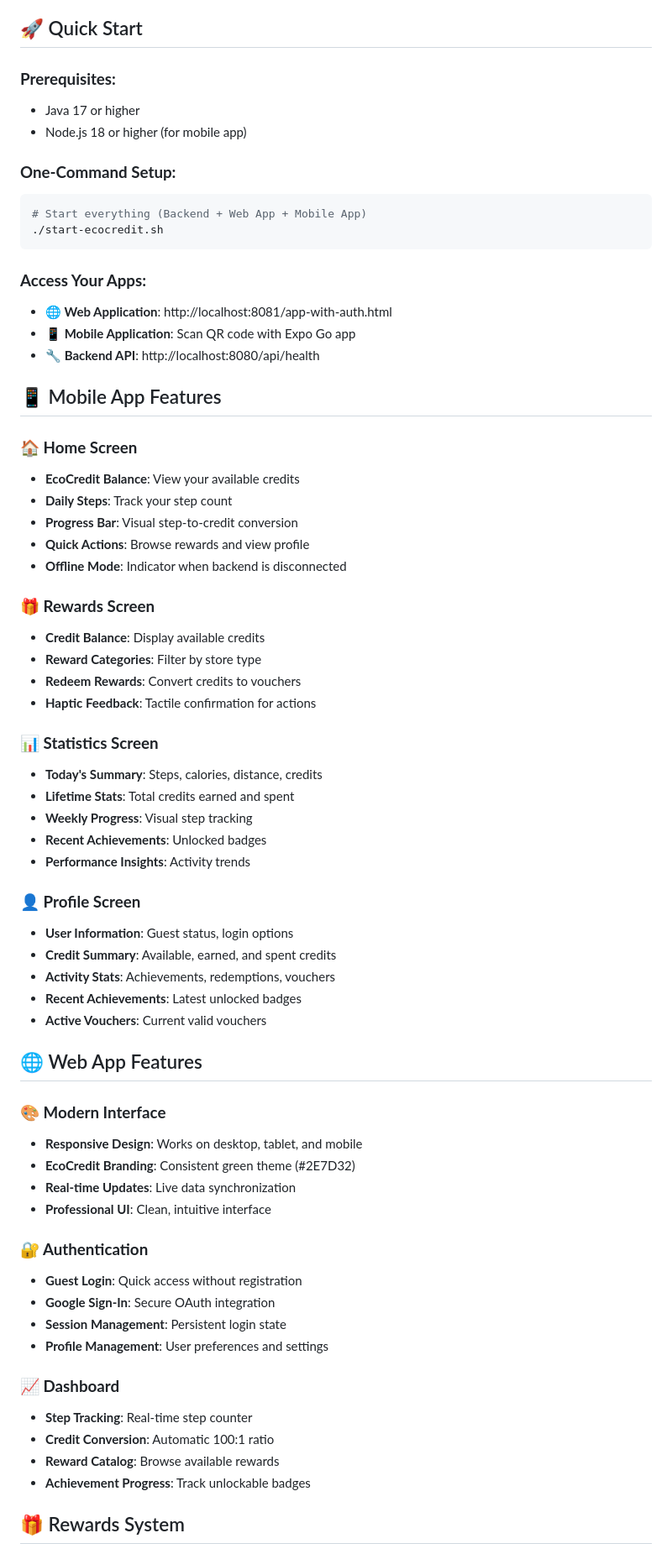
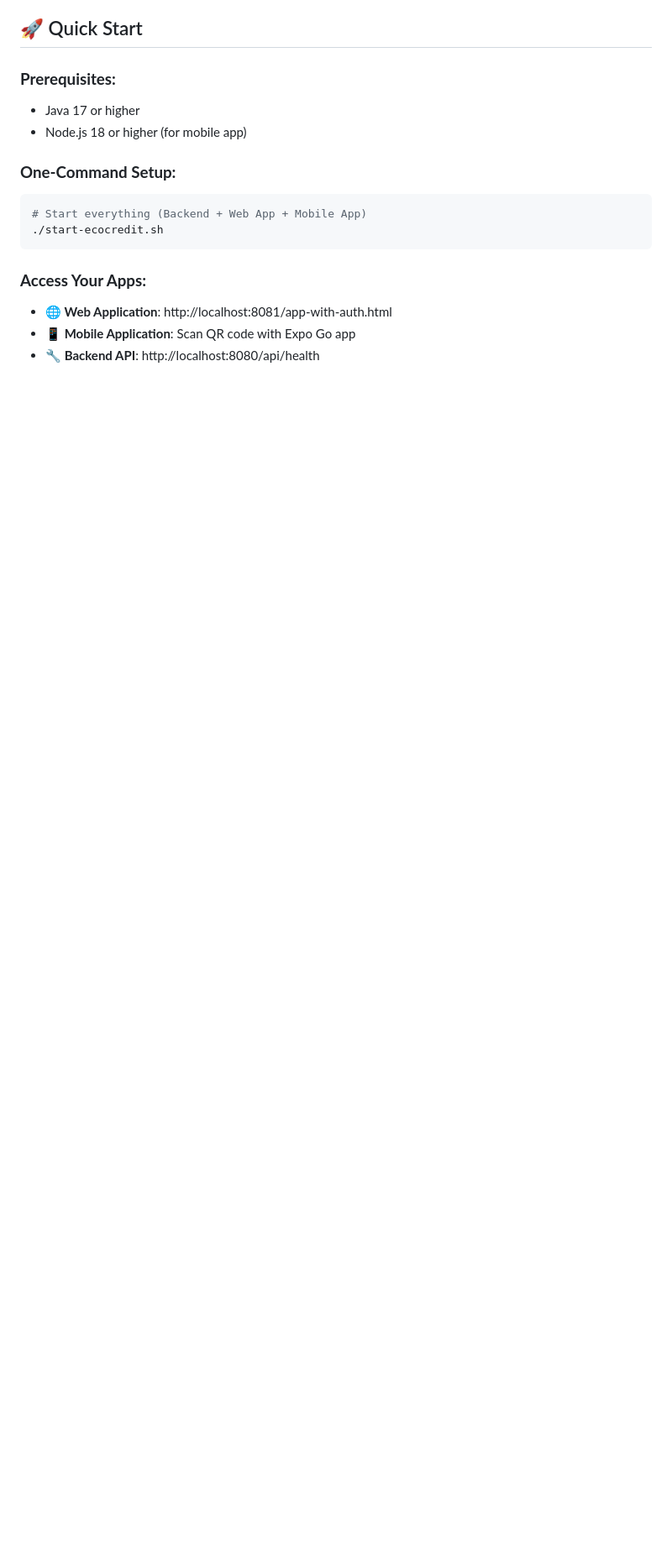
Before and after one commit to Gao327/EcoCreditSystemRelease, a Markdown page: README.md, the part around one of its changes. Shown at 84% size. Rendered like a GitHub page; blank space fills up the shorter version.

```diff
--- a/README.md
+++ b/README.md
@@ -33,54 +33,4 @@ EcoCredit is a comprehensive environmental rewards platform that converts your d
 - **📱 Mobile Application**: Scan QR code with Expo Go app
 - **🔧 Backend API**: http://localhost:8080/api/health
 
-## 📱 Mobile App Features
 
-### **🏠 Home Screen**
-- **EcoCredit Balance**: View your available credits
-- **Daily Steps**: Track your step count
-- **Progress Bar**: Visual step-to-credit conversion
-- **Quick Actions**: Browse rewards and view profile
-- **Offline Mode**: Indicator when backend is disconnected
-
-### **🎁 Rewards Screen**
-- **Credit Balance**: Display available credits
-- **Reward Categories**: Filter by store type
-- **Redeem Rewards**: Convert credits to vouchers
-- **Haptic Feedback**: Tactile confirmation for actions
-
-### **📊 Statistics Screen**
-- **Today's Summary**: Steps, calories, distance, credits
-- **Lifetime Stats**: Total credits earned and spent
-- **Weekly Progress**: Visual step tracking
-- **Recent Achievements**: Unlocked badges
-- **Performance Insights**: Activity trends
-
-### **👤 Profile Screen**
-- **User Information**: Guest status, login options
-- **Credit Summary**: Available, earned, and spent credits
-- **Activity Stats**: Achievements, redemptions, vouchers
-- **Recent Achievements**: Latest unlocked badges
-- **Active Vouchers**: Current valid vouchers
-
-## 🌐 Web App Features
-
-### **🎨 Modern Interface**
-- **Responsive Design**: Works on desktop, tablet, and mobile
-- **EcoCredit Branding**: Consistent green theme (#2E7D32)
-- **Real-time Updates**: Live data synchronization
-- **Professional UI**: Clean, intuitive interface
-
-### **🔐 Authentication**
-- **Guest Login**: Quick access without registration
-- **Google Sign-In**: Secure OAuth integration
-- **Session Management**: Persistent login state
-- **Profile Management**: User preferences and settings
-
-### **📈 Dashboard**
-- **Step Tracking**: Real-time step counter
-- **Credit Conversion**: Automatic 100:1 ratio
-- **Reward Catalog**: Browse available rewards
-- **Achievement Progress**: Track unlockable badges
-
-## 🎁 Rewards System
-
```
Also changed, not shown: other parts of README.md (+4 -34 lines).
